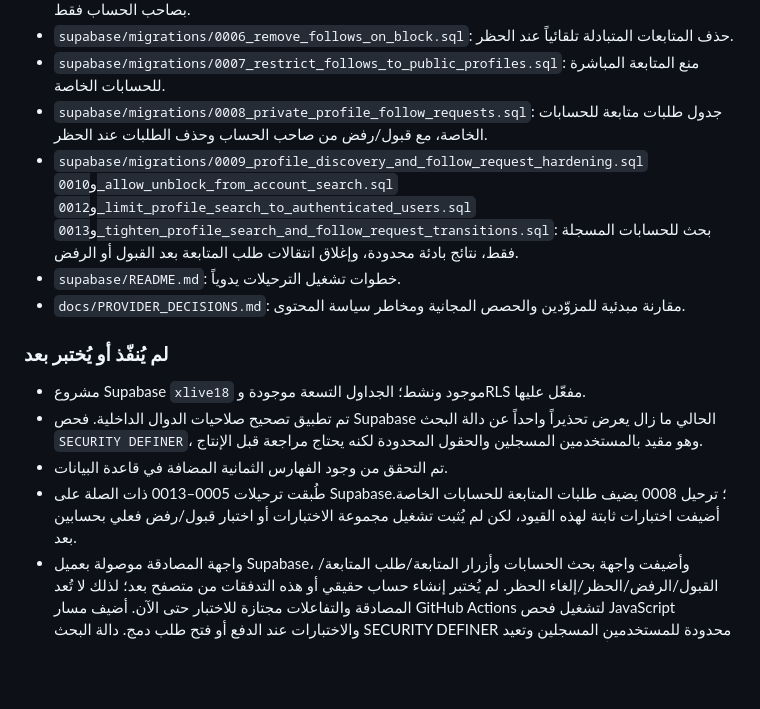
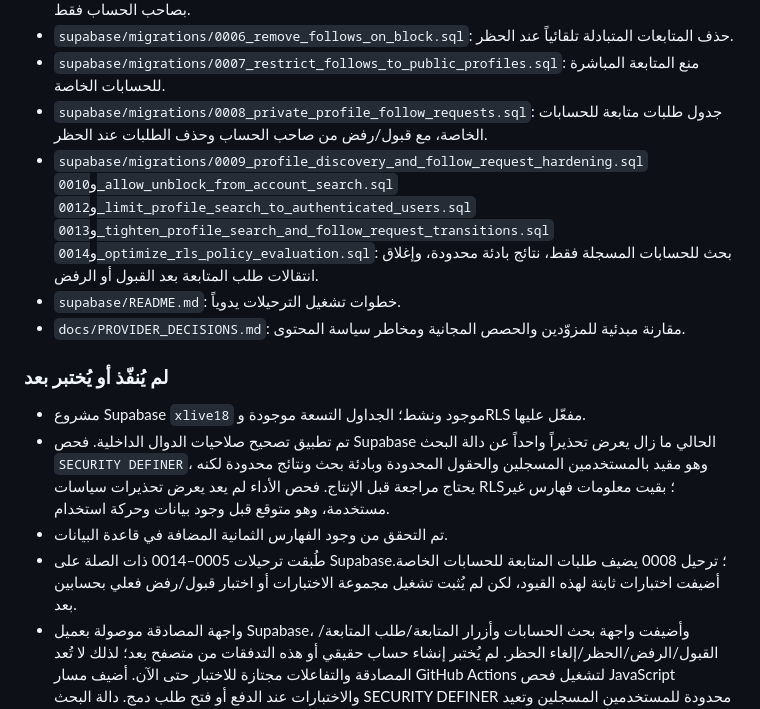
Before and after one commit to xlive18official/xlive18, a Markdown page: docs/ROADMAP.md, the part around the change. Rendered like a GitHub page; blank space fills up the shorter version.

Commit message:
Document RLS optimization and current advisor findings

```diff
--- a/docs/ROADMAP.md
+++ b/docs/ROADMAP.md
@@ -23,15 +23,15 @@
 - `supabase/migrations/0006_remove_follows_on_block.sql`: حذف المتابعات المتبادلة تلقائياً عند الحظر.
 - `supabase/migrations/0007_restrict_follows_to_public_profiles.sql`: منع المتابعة المباشرة للحسابات الخاصة.
 - `supabase/migrations/0008_private_profile_follow_requests.sql`: جدول طلبات متابعة للحسابات الخاصة، مع قبول/رفض من صاحب الحساب وحذف الطلبات عند الحظر.
-- `supabase/migrations/0009_profile_discovery_and_follow_request_hardening.sql` و`0010_allow_unblock_from_account_search.sql` و`0012_limit_profile_search_to_authenticated_users.sql` و`0013_tighten_profile_search_and_follow_request_transitions.sql`: بحث للحسابات المسجلة فقط، نتائج بادئة محدودة، وإغلاق انتقالات طلب المتابعة بعد القبول أو الرفض.
+- `supabase/migrations/0009_profile_discovery_and_follow_request_hardening.sql` و`0010_allow_unblock_from_account_search.sql` و`0012_limit_profile_search_to_authenticated_users.sql` و`0013_tighten_profile_search_and_follow_request_transitions.sql` و`0014_optimize_rls_policy_evaluation.sql`: بحث للحسابات المسجلة فقط، نتائج بادئة محدودة، وإغلاق انتقالات طلب المتابعة بعد القبول أو الرفض.
 - `supabase/README.md`: خطوات تشغيل الترحيلات يدوياً.
 - `docs/PROVIDER_DECISIONS.md`: مقارنة مبدئية للمزوّدين والحصص المجانية ومخاطر سياسة المحتوى.
 
 ### لم يُنفّذ أو يُختبر بعد
 - مشروع Supabase `xlive18` موجود ونشط؛ الجداول التسعة موجودة وRLS مفعّل عليها.
-- تم تطبيق تصحيح صلاحيات الدوال الداخلية. فحص Supabase الحالي ما زال يعرض تحذيراً واحداً عن دالة البحث `SECURITY DEFINER`، وهو مقيد بالمستخدمين المسجلين والحقول المحدودة لكنه يحتاج مراجعة قبل الإنتاج.
+- تم تطبيق تصحيح صلاحيات الدوال الداخلية. فحص Supabase الحالي ما زال يعرض تحذيراً واحداً عن دالة البحث `SECURITY DEFINER`، وهو مقيد بالمستخدمين المسجلين والحقول المحدودة وبادئة بحث ونتائج محدودة لكنه يحتاج مراجعة قبل الإنتاج. فحص الأداء لم يعد يعرض تحذيرات سياسات RLS؛ بقيت معلومات فهارس غير مستخدمة، وهو متوقع قبل وجود بيانات وحركة استخدام.
 - تم التحقق من وجود الفهارس الثمانية المضافة في قاعدة البيانات.
-- طُبقت ترحيلات 0005–0013 ذات الصلة على Supabase؛ ترحيل 0008 يضيف طلبات المتابعة للحسابات الخاصة. أضيفت اختبارات ثابتة لهذه القيود، لكن لم يُثبت تشغيل مجموعة الاختبارات أو اختبار قبول/رفض فعلي بحسابين بعد.
+- طُبقت ترحيلات 0005–0014 ذات الصلة على Supabase؛ ترحيل 0008 يضيف طلبات المتابعة للحسابات الخاصة. أضيفت اختبارات ثابتة لهذه القيود، لكن لم يُثبت تشغيل مجموعة الاختبارات أو اختبار قبول/رفض فعلي بحسابين بعد.
 - واجهة المصادقة موصولة بعميل Supabase، وأضيفت واجهة بحث الحسابات وأزرار المتابعة/طلب المتابعة/القبول/الرفض/الحظر/إلغاء الحظر. لم يُختبر إنشاء حساب حقيقي أو هذه التدفقات من متصفح بعد؛ لذلك لا تُعد المصادقة والتفاعلات مجتازة للاختبار حتى الآن. أضيف مسار GitHub Actions لتشغيل فحص JavaScript والاختبارات عند الدفع أو فتح طلب دمج. دالة البحث SECURITY DEFINER محدودة للمستخدمين المسجلين وتعيد بيانات تعريفية فقط؛ ما زال مستشار Supabase يعرض تحذيراً لهذه الدالة ويحتاج مراجعة أمنية قبل الإنتاج.
 - لا يوجد رفع فيديو من التطبيق أو سير مراجعة إداري متصل.
 - لا توجد رسائل خاصة محفوظة أو خدمة إشعارات حقيقية.
```
